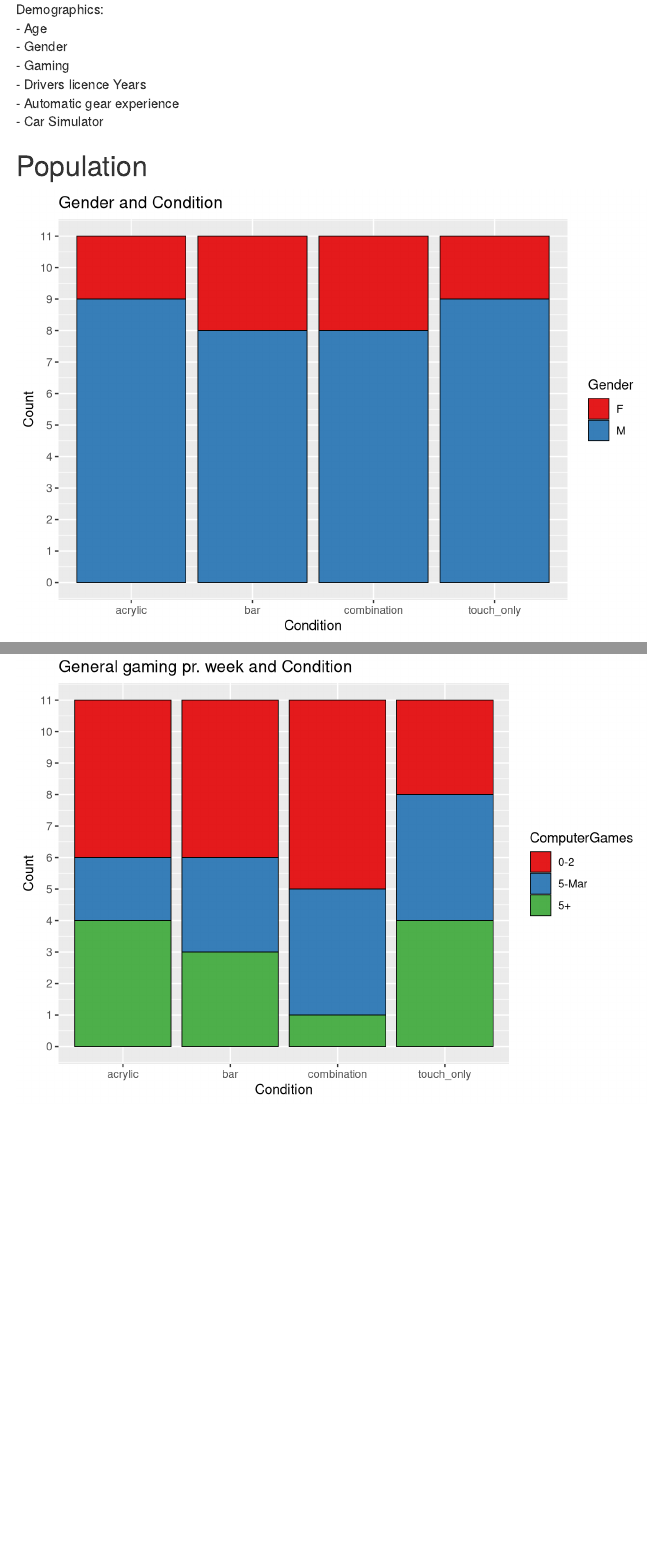
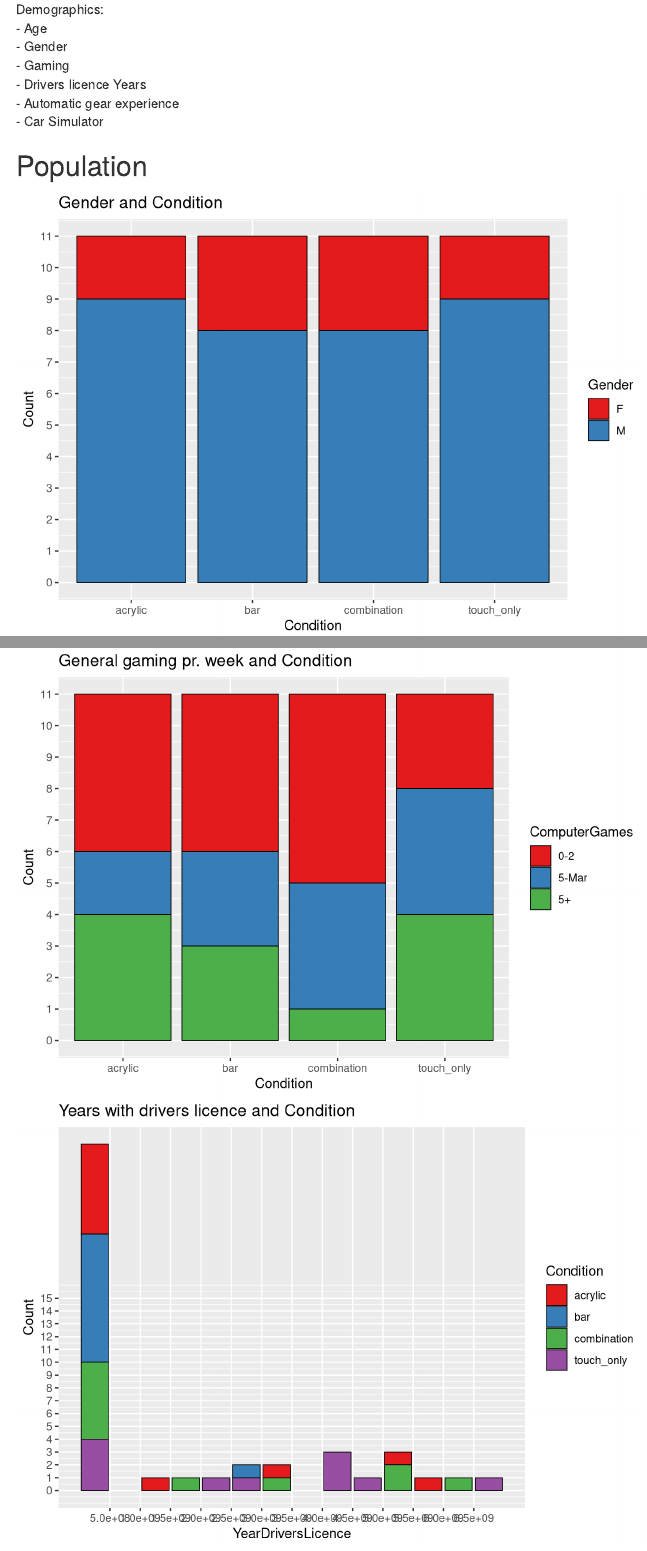
Before and after one commit to JeppeGivskud/P6-Tactile-Navigation, an R Markdown document (TactileStatistics.Rmd): the page in a window 1100 px wide, from 500 px down, and a second part further down, joined at a grey line. Rendered offline with R 4.5, knitr and Pandoc, with nearby package versions; some code elsewhere in the file could not run offline.

Commit message:
Data imported from github

````diff
--- a/TactileStatistics.Rmd
+++ b/TactileStatistics.Rmd
@@ -23,11 +23,10 @@ library(tidyverse)
 library(broom)
 library(rstatix)
 library(datarium)
-
+library(readr)
 # import data
-setwd("C:/Users/clyho/OneDrive - Aalborg Universitet/Desktop/Shid/Databehandling")
-dataFrame <- read.csv("Datasheet_last_rows.csv", header = TRUE, stringsAsFactors = TRUE)
-
+urlfile <- "https://raw.githubusercontent.com/JeppeGivskud/P6-Tactile-Navigation/main/Datasheet_last_rows.csv"
+dataFrame <- read_csv(url(urlfile), show_col_types = FALSE)
 # Farven på alle plots er defineret ud fra palette
 Palette <- "Set1"
 ```
````
